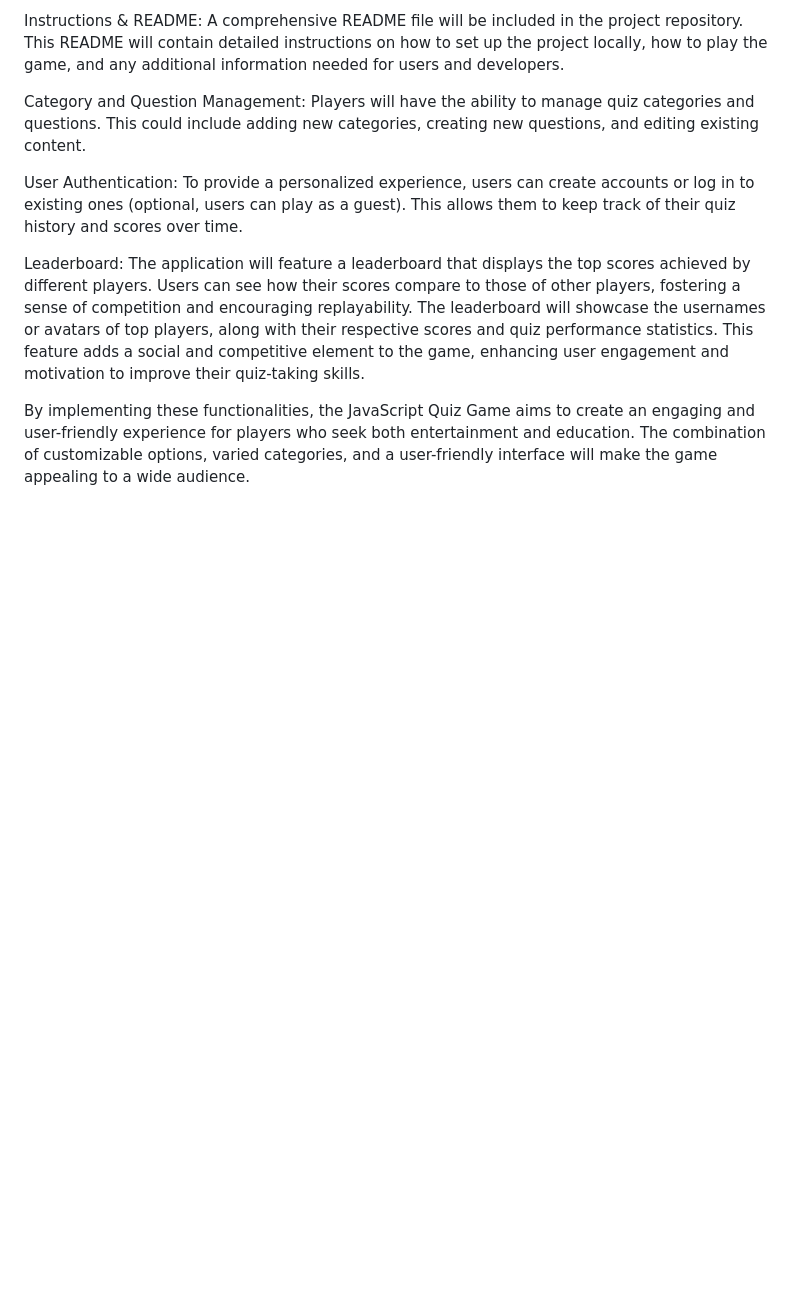
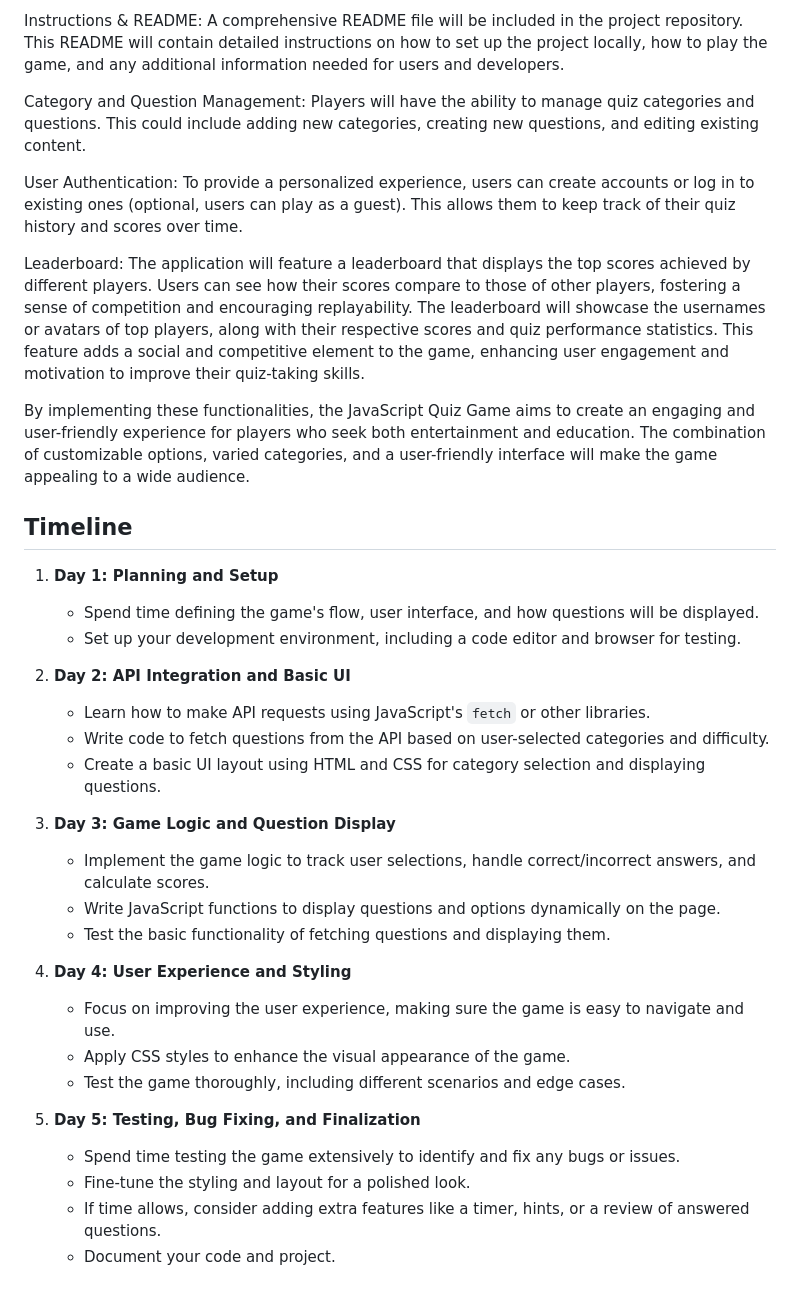
Before and after one commit to KlodianB/JS-Project, a Markdown page: README.md, the part around the change printed below. GitHub-like rendering; blank space fills up the shorter version.

Commit message:
readme formatting

```diff
--- a/README.md
+++ b/README.md
@@ -39,3 +39,31 @@ User Authentication: To provide a personalized experience, users can create acco
 Leaderboard: The application will feature a leaderboard that displays the top scores achieved by different players. Users can see how their scores compare to those of other players, fostering a sense of competition and encouraging replayability. The leaderboard will showcase the usernames or avatars of top players, along with their respective scores and quiz performance statistics. This feature adds a social and competitive element to the game, enhancing user engagement and motivation to improve their quiz-taking skills.
 
 By implementing these functionalities, the JavaScript Quiz Game aims to create an engaging and user-friendly experience for players who seek both entertainment and education. The combination of customizable options, varied categories, and a user-friendly interface will make the game appealing to a wide audience.
+
+
+## Timeline
+
+1. **Day 1: Planning and Setup**
+   - Spend time defining the game's flow, user interface, and how questions will be displayed.
+   - Set up your development environment, including a code editor and browser for testing.
+
+2. **Day 2: API Integration and Basic UI**
+   - Learn how to make API requests using JavaScript's `fetch` or other libraries.
+   - Write code to fetch questions from the API based on user-selected categories and difficulty.
+   - Create a basic UI layout using HTML and CSS for category selection and displaying questions.
+
+3. **Day 3: Game Logic and Question Display**
+   - Implement the game logic to track user selections, handle correct/incorrect answers, and calculate scores.
+   - Write JavaScript functions to display questions and options dynamically on the page.
+   - Test the basic functionality of fetching questions and displaying them.
+
+4. **Day 4: User Experience and Styling**
+   - Focus on improving the user experience, making sure the game is easy to navigate and use.
+   - Apply CSS styles to enhance the visual appearance of the game.
+   - Test the game thoroughly, including different scenarios and edge cases.
+
+5. **Day 5: Testing, Bug Fixing, and Finalization**
+   - Spend time testing the game extensively to identify and fix any bugs or issues.
+   - Fine-tune the styling and layout for a polished look.
+   - If time allows, consider adding extra features like a timer, hints, or a review of answered questions.
+   - Document your code and project.
```
Also changed, not shown: other parts of README.md (+2 -2 lines).
